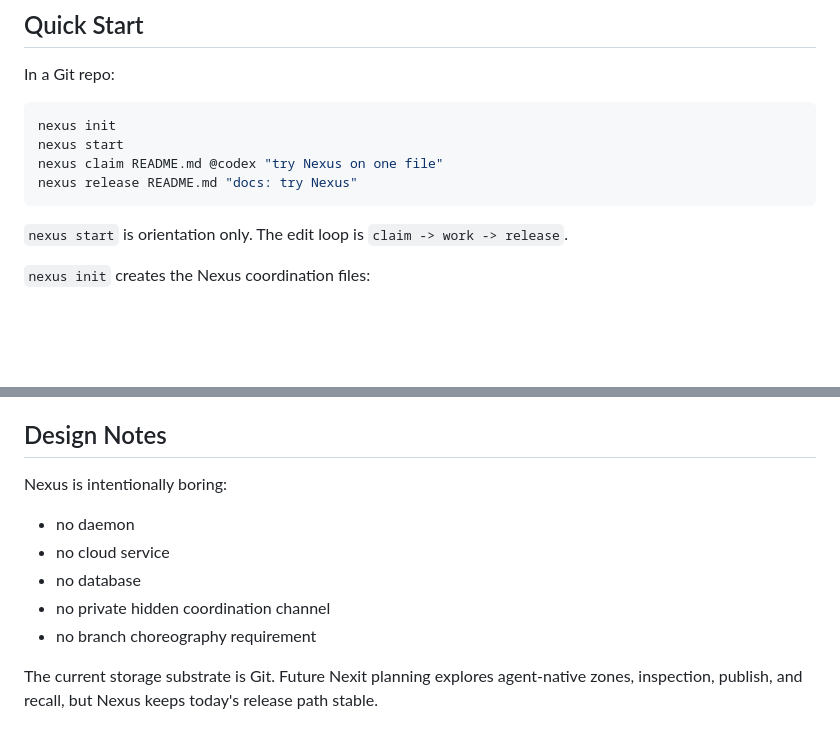
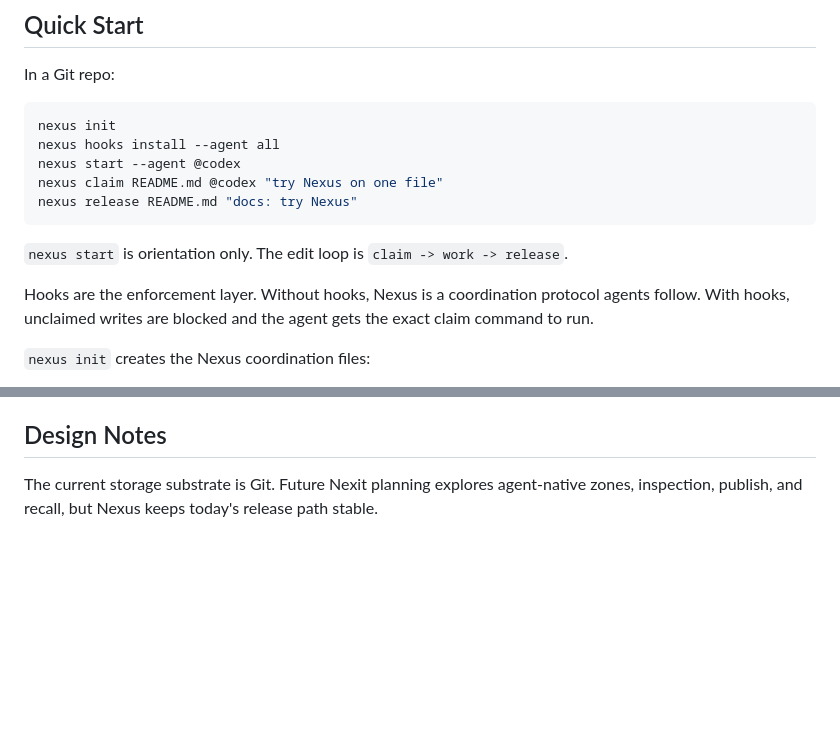
Before and after one commit to carmelyne/inkobytes-nexus, a Markdown page: README.md, 2 parts joined by grey strips. Drawn GitHub-style; blank space fills up the shorter version.

````diff
--- a/README.md
+++ b/README.md
@@ -91,12 +101,15 @@ In a Git repo:
 
 ```bash
 nexus init
-nexus start
+nexus hooks install --agent all
+nexus start --agent @codex
 nexus claim README.md @codex "try Nexus on one file"
 nexus release README.md "docs: try Nexus"
 ```
 
 `nexus start` is orientation only. The edit loop is `claim -> work -> release`.
+
+Hooks are the enforcement layer. Without hooks, Nexus is a coordination protocol agents follow. With hooks, unclaimed writes are blocked and the agent gets the exact claim command to run.
 
 `nexus init` creates the Nexus coordination files:
 
@@ -520,14 +533,6 @@ git status --short
 
 ## Design Notes
 
-Nexus is intentionally boring:
-
-- no daemon
-- no cloud service
-- no database
-- no private hidden coordination channel
-- no branch choreography requirement
-
 The current storage substrate is Git. Future Nexit planning explores agent-native zones, inspection, publish, and recall, but Nexus keeps today's release path stable.
 
 ## Development
````
Also changed, not shown: other parts of README.md (+30 -20 lines).
